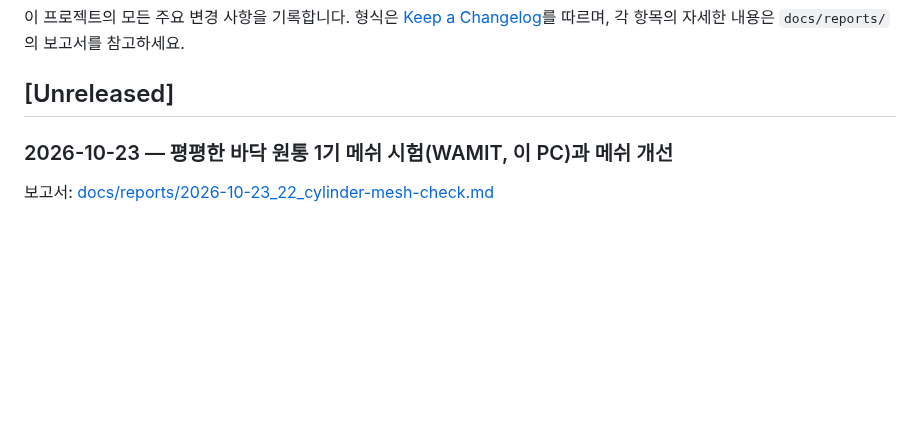
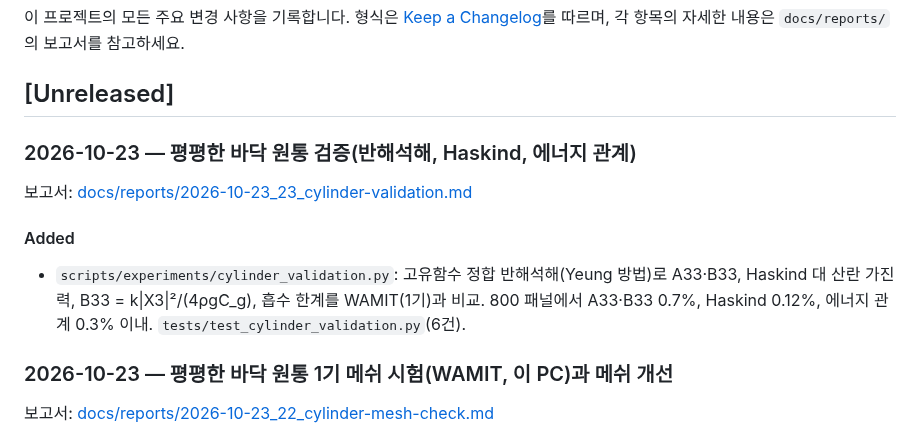
Before and after one commit to onibini/Optimization-Process, a Markdown page: CHANGELOG.md, the part around the change. Drawn GitHub-style; blank space fills up the shorter version.

```diff
--- a/CHANGELOG.md
+++ b/CHANGELOG.md
@@ -4,6 +4,12 @@
 형식은 [Keep a Changelog](https://keepachangelog.com/ko/1.1.0/)를 따르며, 각 항목의 자세한 내용은 `docs/reports/`의 보고서를 참고하세요.
 
 ## [Unreleased]
+
+### 2026-10-23 — 평평한 바닥 원통 검증(반해석해, Haskind, 에너지 관계)
+보고서: [docs/reports/2026-10-23_23_cylinder-validation.md](docs/reports/2026-10-23_23_cylinder-validation.md)
+
+#### Added
+- `scripts/experiments/cylinder_validation.py`: 고유함수 정합 반해석해(Yeung 방법)로 A33·B33, Haskind 대 산란 가진력, B33 = k|X3|²/(4ρgC_g), 흡수 한계를 WAMIT(1기)과 비교. 800 패널에서 A33·B33 0.7%, Haskind 0.12%, 에너지 관계 0.3% 이내. `tests/test_cylinder_validation.py`(6건).
 
 ### 2026-10-23 — 평평한 바닥 원통 1기 메쉬 시험(WAMIT, 이 PC)과 메쉬 개선
 보고서: [docs/reports/2026-10-23_22_cylinder-mesh-check.md](docs/reports/2026-10-23_22_cylinder-mesh-check.md)
```
Also changed, not shown: docs/reports/2026-10-23_23_cylinder-validation.md (added, +66 -0 lines), report/2026-10-23_23_원통 부표 답 맞추기.md (added, +33 -0 lines), report/README.md (+1 -0 lines), docs/reports/images/2026-10-23_23_cylinder_energy.png (added), docs/reports/images/2026-10-23_23_cylinder_validation.png (added), report/images/2026-10-23_23_cylinder_validation.png (added), 2 other files.
